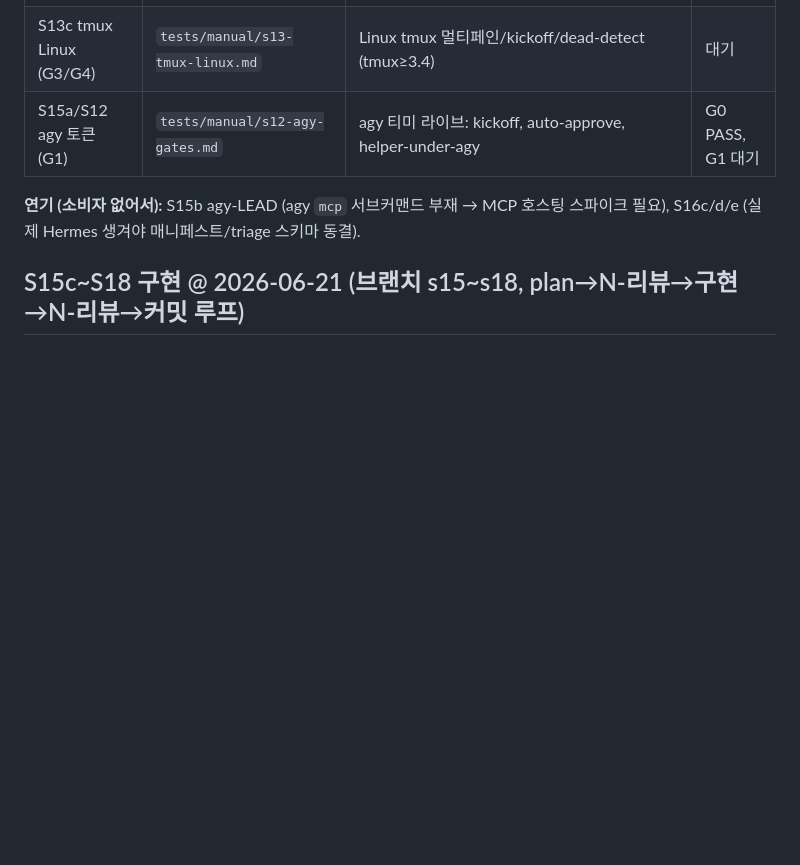
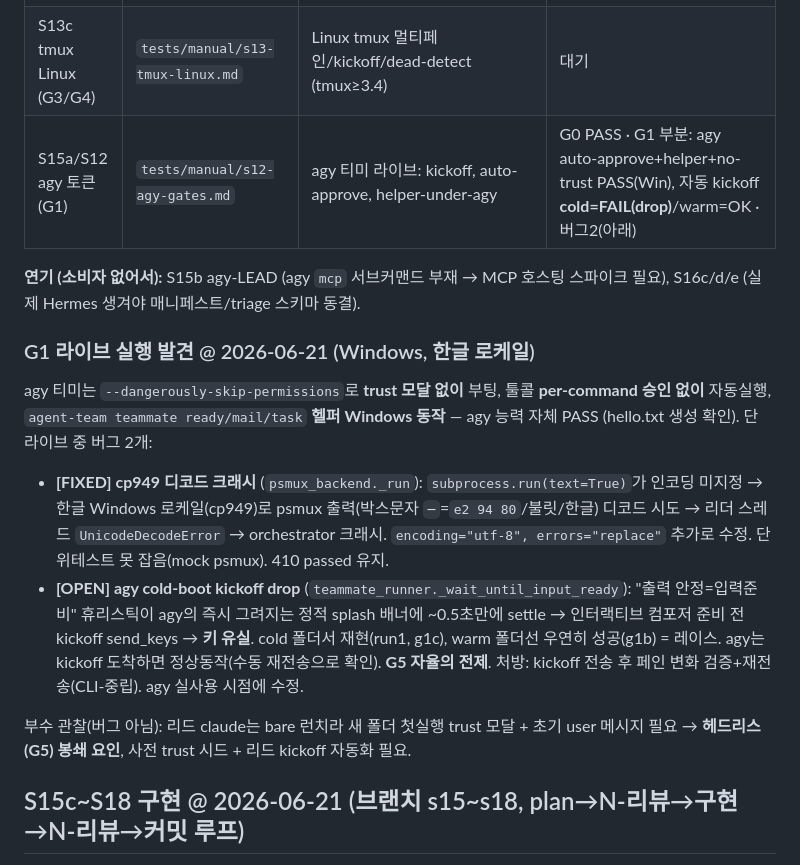
Before and after one commit to stardino2lab/agent-team, a Markdown page: PROGRESS.md, the part around the change. Drawn GitHub-style; blank space fills up the shorter version.

Commit message:
docs(g1): agy live gate results + cold-boot kickoff-drop finding
G1 run on Windows: agy teammate capability PASS (no trust modal,
per-command auto-approve, agent-team helper works under agy, hello.txt
written). Two live findings recorded:
- cp949 orchestrator crash (fixed in prior commit).
- agy auto-kickoff drops on a cold boot — _wait_until_input_ready settles
  on agy's static splash banner before its composer accepts input (race:
  cold=fail, warm=pass). OPEN; manual kickoff works. Blocks headless G5.

Also notes the lead bare-launch trust-modal / initial-turn requirement as
a separate headless blocker.

Co-Authored-By: Claude Opus 4.8 <noreply@anthropic.com>

```diff
--- a/PROGRESS.md
+++ b/PROGRESS.md
@@ -16,9 +16,17 @@
 | S17 worktree 격리 (G6) | `tests/manual/s17-worktree-gates.md` | 두 writer 같은 파일 격리/머지/prune, Windows 경로길이·락 | 대기 |
 | S14 status 게이트 | `tests/manual/s14-status-gates.md` | 실제 dead-pane, transcript mtime 전진 | 대기 |
 | S13c tmux Linux (G3/G4) | `tests/manual/s13-tmux-linux.md` | Linux tmux 멀티페인/kickoff/dead-detect (tmux≥3.4) | 대기 |
-| S15a/S12 agy 토큰 (G1) | `tests/manual/s12-agy-gates.md` | agy 티미 라이브: kickoff, auto-approve, helper-under-agy | G0 PASS, G1 대기 |
+| S15a/S12 agy 토큰 (G1) | `tests/manual/s12-agy-gates.md` | agy 티미 라이브: kickoff, auto-approve, helper-under-agy | G0 PASS · G1 부분: agy auto-approve+helper+no-trust PASS(Win), 자동 kickoff **cold=FAIL(drop)**/warm=OK · 버그2(아래) |
 
 **연기 (소비자 없어서):** S15b agy-LEAD (agy `mcp` 서브커맨드 부재 → MCP 호스팅 스파이크 필요), S16c/d/e (실제 Hermes 생겨야 매니페스트/triage 스키마 동결).
+
+### G1 라이브 실행 발견 @ 2026-06-21 (Windows, 한글 로케일)
+agy 티미는 `--dangerously-skip-permissions`로 **trust 모달 없이** 부팅, 툴콜 **per-command 승인 없이** 자동실행, `agent-team teammate ready/mail/task` **헬퍼 Windows 동작** — agy 능력 자체 PASS (hello.txt 생성 확인). 단 라이브 중 버그 2개:
+
+- **[FIXED] cp949 디코드 크래시** (`psmux_backend._run`): `subprocess.run(text=True)`가 인코딩 미지정 → 한글 Windows 로케일(cp949)로 psmux 출력(박스문자 `─`=`e2 94 80`/불릿/한글) 디코드 시도 → 리더 스레드 `UnicodeDecodeError` → orchestrator 크래시. `encoding="utf-8", errors="replace"` 추가로 수정. 단위테스트 못 잡음(mock psmux). 410 passed 유지.
+- **[OPEN] agy cold-boot kickoff drop** (`teammate_runner._wait_until_input_ready`): "출력 안정=입력준비" 휴리스틱이 agy의 즉시 그려지는 정적 splash 배너에 ~0.5초만에 settle → 인터랙티브 컴포저 준비 전 kickoff send_keys → **키 유실**. cold 폴더서 재현(run1, g1c), warm 폴더선 우연히 성공(g1b) = 레이스. agy는 kickoff 도착하면 정상동작(수동 재전송으로 확인). **G5 자율의 전제**. 처방: kickoff 전송 후 페인 변화 검증+재전송(CLI-중립). agy 실사용 시점에 수정.
+
+부수 관찰(버그 아님): 리드 claude는 bare 런치라 새 폴더 첫실행 trust 모달 + 초기 user 메시지 필요 → **헤드리스(G5) 봉쇄 요인**, 사전 trust 시드 + 리드 kickoff 자동화 필요.
 
 ## S15c~S18 구현 @ 2026-06-21 (브랜치 s15~s18, plan→N-리뷰→구현→N-리뷰→커밋 루프)
 
```
Also changed, not shown: 1 other file.
